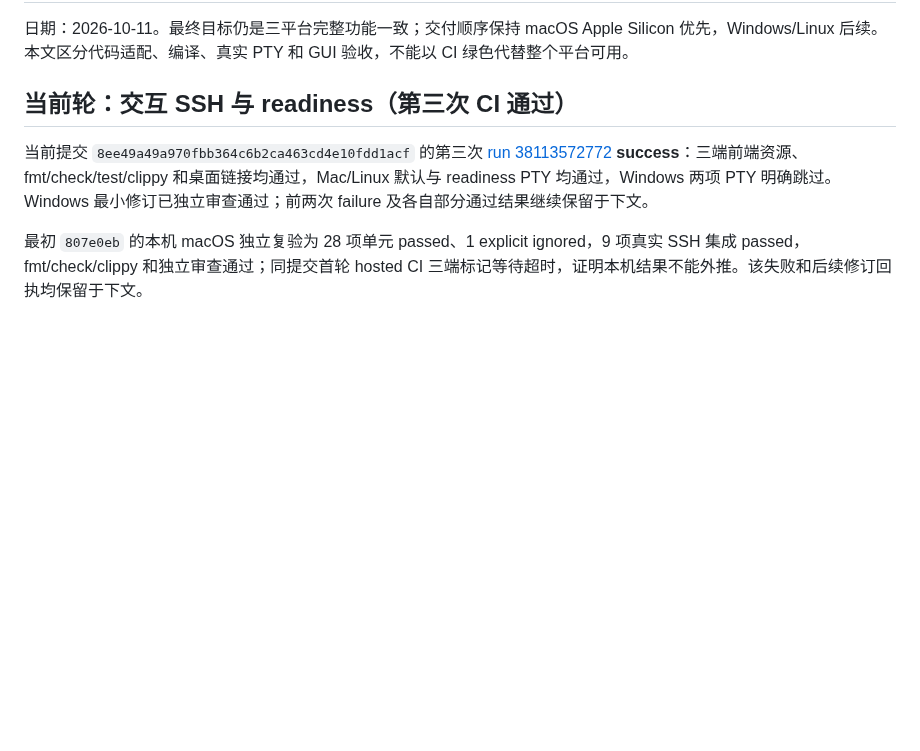
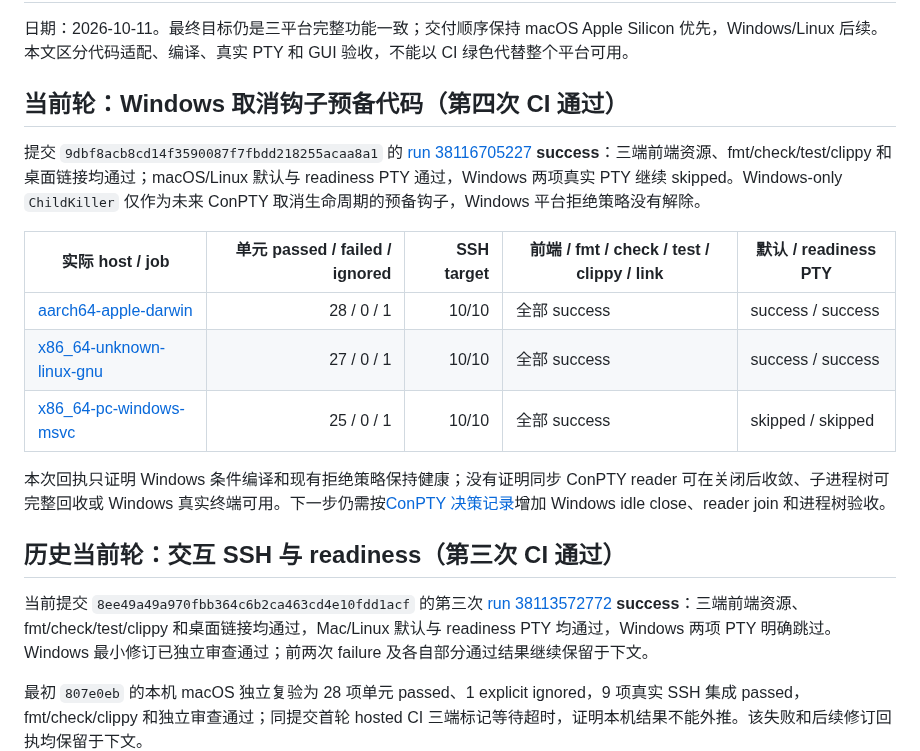
Before and after one commit to mofyer/new-windterm, a Markdown page: docs/p0/CROSS_PLATFORM_VALIDATION.zh-CN.md, the part around the change. Drawn GitHub-style; blank space fills up the shorter version.

Commit message:
docs: record Windows cancellation hook CI

```diff
--- a/docs/p0/CROSS_PLATFORM_VALIDATION.zh-CN.md
+++ b/docs/p0/CROSS_PLATFORM_VALIDATION.zh-CN.md
@@ -2,7 +2,19 @@
 
 日期：2026-10-11。最终目标仍是三平台完整功能一致；交付顺序保持 macOS Apple Silicon 优先，Windows/Linux 后续。本文区分代码适配、编译、真实 PTY 和 GUI 验收，不能以 CI 绿色代替整个平台可用。
 
-## 当前轮：交互 SSH 与 readiness（第三次 CI 通过）
+## 当前轮：Windows 取消钩子预备代码（第四次 CI 通过）
+
+提交 `9dbf8acb8cd14f3590087f7fbdd218255acaa8a1` 的 [run 38116705227](https://github.com/mofyer/new-windterm/actions/runs/38116705227) **success**：三端前端资源、fmt/check/test/clippy 和桌面链接均通过；macOS/Linux 默认与 readiness PTY 通过，Windows 两项真实 PTY 继续 skipped。Windows-only `ChildKiller` 仅作为未来 ConPTY 取消生命周期的预备钩子，Windows 平台拒绝策略没有解除。
+
+| 实际 host / job | 单元 passed / failed / ignored | SSH target | 前端 / fmt / check / test / clippy / link | 默认 / readiness PTY |
+| --- | ---: | ---: | --- | --- |
+| [aarch64-apple-darwin](https://github.com/mofyer/new-windterm/actions/runs/38116705227/job/114402901901) | 28 / 0 / 1 | 10/10 | 全部 success | success / success |
+| [x86_64-unknown-linux-gnu](https://github.com/mofyer/new-windterm/actions/runs/38116705227/job/114402901871) | 27 / 0 / 1 | 10/10 | 全部 success | success / success |
+| [x86_64-pc-windows-msvc](https://github.com/mofyer/new-windterm/actions/runs/38116705227/job/114402901784) | 25 / 0 / 1 | 10/10 | 全部 success | skipped / skipped |
+
+本次回执只证明 Windows 条件编译和现有拒绝策略保持健康；没有证明同步 ConPTY reader 可在关闭后收敛、子进程树可完整回收或 Windows 真实终端可用。下一步仍需按[ConPTY 决策记录](WINDOWS_CONPTY_ADR.zh-CN.md)增加 Windows idle close、reader join 和进程树验收。
+
+## 历史当前轮：交互 SSH 与 readiness（第三次 CI 通过）
 
 当前提交 `8ee49a49a970fbb364c6b2ca463cd4e10fdd1acf` 的第三次 [run 38113572772](https://github.com/mofyer/new-windterm/actions/runs/38113572772) **success**：三端前端资源、fmt/check/test/clippy 和桌面链接均通过，Mac/Linux 默认与 readiness PTY 均通过，Windows 两项 PTY 明确跳过。Windows 最小修订已独立审查通过；前两次 failure 及各自部分通过结果继续保留于下文。
 
```
Also changed, not shown: docs/p0/RESULTS.zh-CN.md (+1 -1 lines).
